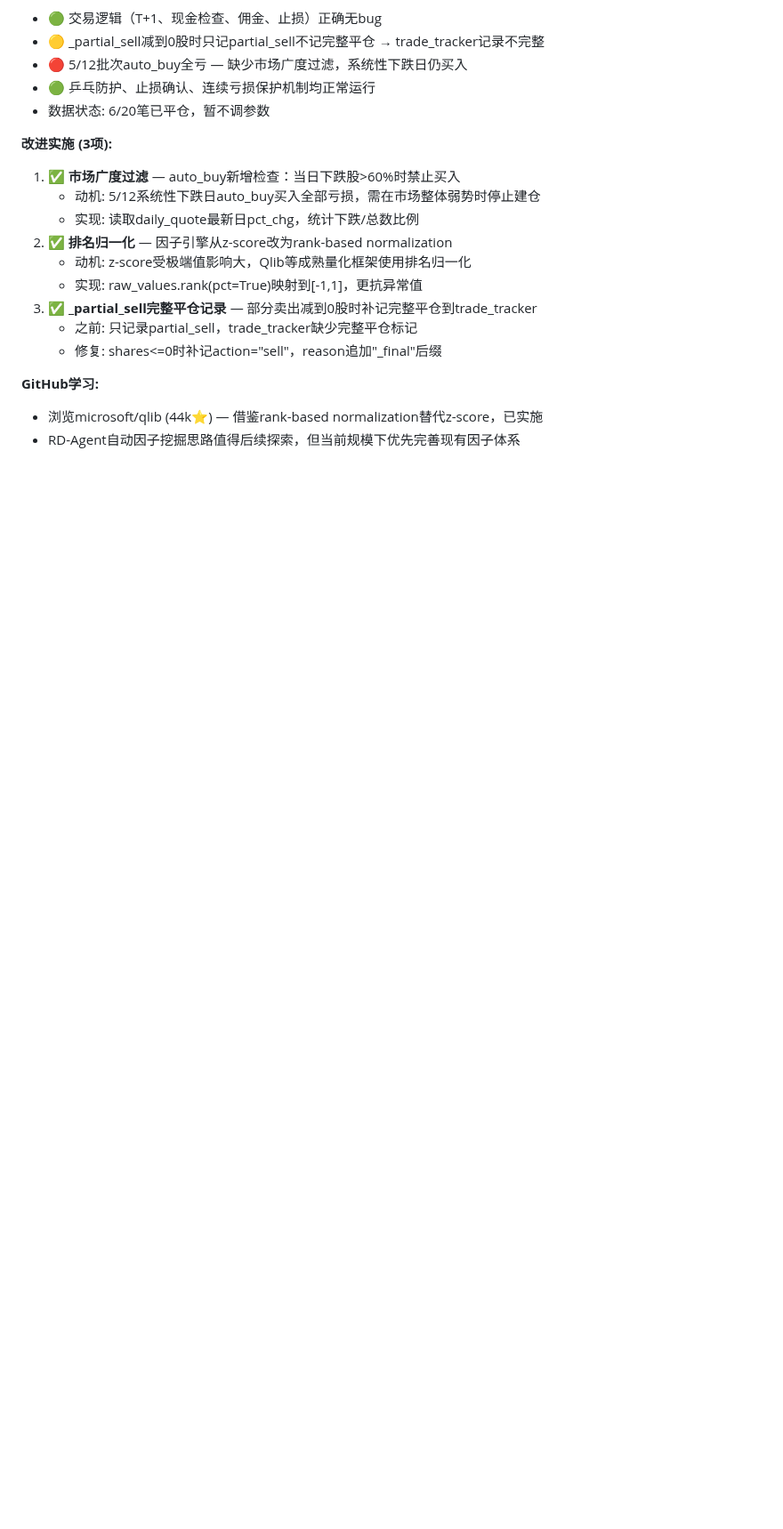
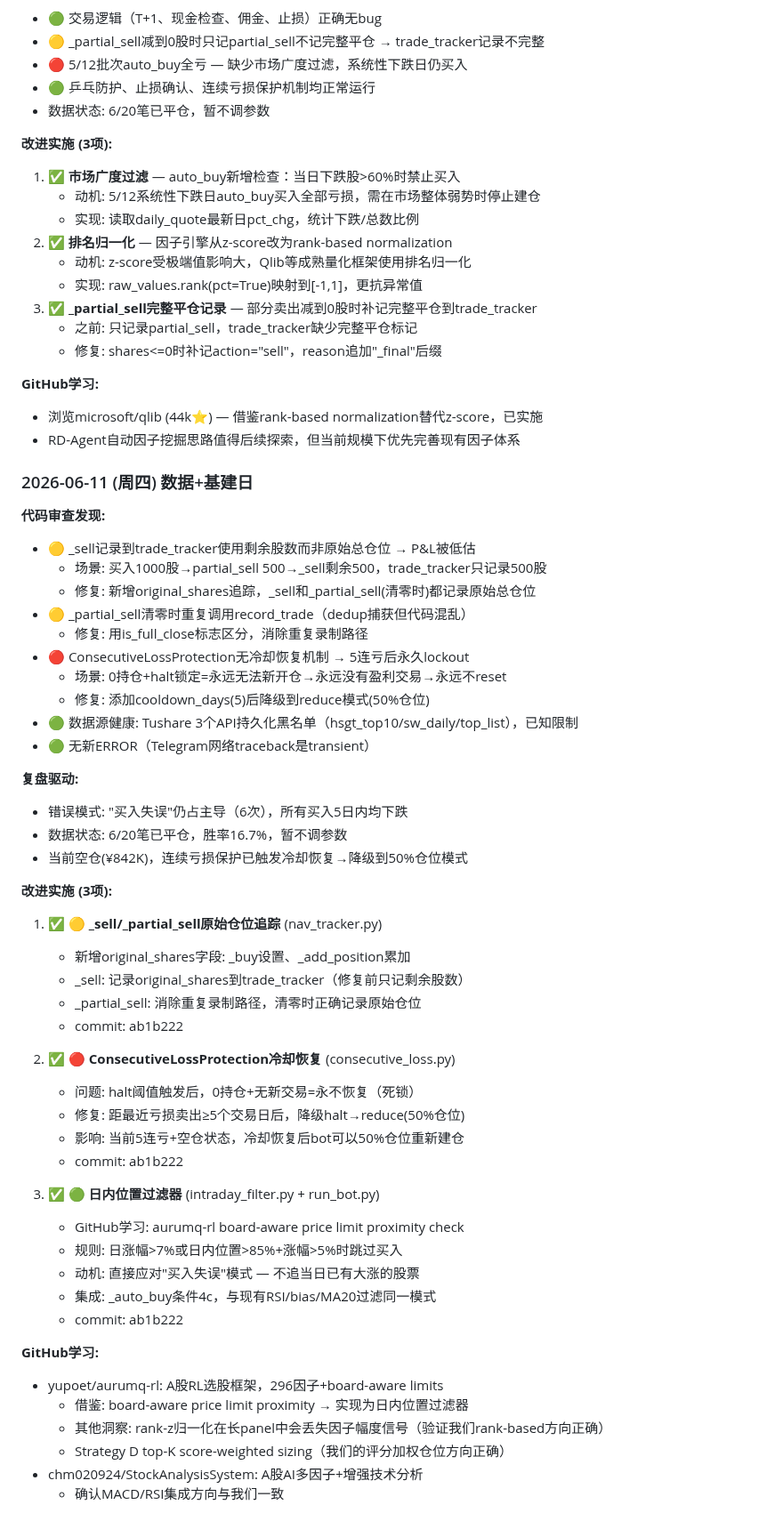
Before and after one commit to rbian/stockradar, a Markdown page: IMPROVEMENT_PLAN.md, the part around the change. Shown at 89% size. Rendered like a GitHub page; blank space fills up the shorter version.

Commit message:
docs: 2026-06-11改进记录

```diff
--- a/IMPROVEMENT_PLAN.md
+++ b/IMPROVEMENT_PLAN.md
@@ -1415,3 +1415,50 @@
 **GitHub学习:**
 - 浏览microsoft/qlib (44k⭐) — 借鉴rank-based normalization替代z-score，已实施
 - RD-Agent自动因子挖掘思路值得后续探索，但当前规模下优先完善现有因子体系
+
+### 2026-06-11 (周四) 数据+基建日
+
+**代码审查发现:**
+- 🟡 _sell记录到trade_tracker使用剩余股数而非原始总仓位 → P&L被低估
+  - 场景: 买入1000股→partial_sell 500→_sell剩余500，trade_tracker只记录500股
+  - 修复: 新增original_shares追踪，_sell和_partial_sell(清零时)都记录原始总仓位
+- 🟡 _partial_sell清零时重复调用record_trade（dedup捕获但代码混乱）
+  - 修复: 用is_full_close标志区分，消除重复录制路径
+- 🔴 ConsecutiveLossProtection无冷却恢复机制 → 5连亏后永久lockout
+  - 场景: 0持仓+halt锁定=永远无法新开仓→永远没有盈利交易→永远不reset
+  - 修复: 添加cooldown_days(5)后降级到reduce模式(50%仓位)
+- 🟢 数据源健康: Tushare 3个API持久化黑名单（hsgt_top10/sw_daily/top_list），已知限制
+- 🟢 无新ERROR（Telegram网络traceback是transient）
+
+**复盘驱动:**
+- 错误模式: "买入失误"仍占主导（6次），所有买入5日内均下跌
+- 数据状态: 6/20笔已平仓，胜率16.7%，暂不调参数
+- 当前空仓(¥842K)，连续亏损保护已触发冷却恢复→降级到50%仓位模式
+
+**改进实施 (3项):**
+1. ✅ **🟡 _sell/_partial_sell原始仓位追踪** (nav_tracker.py)
+   - 新增original_shares字段: _buy设置、_add_position累加
+   - _sell: 记录original_shares到trade_tracker（修复前只记剩余股数）
+   - _partial_sell: 消除重复录制路径，清零时正确记录原始仓位
+   - commit: ab1b222
+
+2. ✅ **🔴 ConsecutiveLossProtection冷却恢复** (consecutive_loss.py)
+   - 问题: halt阈值触发后，0持仓+无新交易=永不恢复（死锁）
+   - 修复: 距最近亏损卖出≥5个交易日后，降级halt→reduce(50%仓位)
+   - 影响: 当前5连亏+空仓状态，冷却恢复后bot可以50%仓位重新建仓
+   - commit: ab1b222
+
+3. ✅ **🟢 日内位置过滤器** (intraday_filter.py + run_bot.py)
+   - GitHub学习: aurumq-rl board-aware price limit proximity check
+   - 规则: 日涨幅>7%或日内位置>85%+涨幅>5%时跳过买入
+   - 动机: 直接应对"买入失误"模式 — 不追当日已有大涨的股票
+   - 集成: _auto_buy条件4c，与现有RSI/bias/MA20过滤同一模式
+   - commit: ab1b222
+
+**GitHub学习:**
+- yupoet/aurumq-rl: A股RL选股框架，296因子+board-aware limits
+  - 借鉴: board-aware price limit proximity → 实现为日内位置过滤器
+  - 其他洞察: rank-z归一化在长panel中会丢失因子幅度信号（验证我们rank-based方向正确）
+  - Strategy D top-K score-weighted sizing（我们的评分加权仓位方向正确）
+- chm020924/StockAnalysisSystem: A股AI多因子+增强技术分析
+  - 确认MACD/RSI集成方向与我们一致
```
